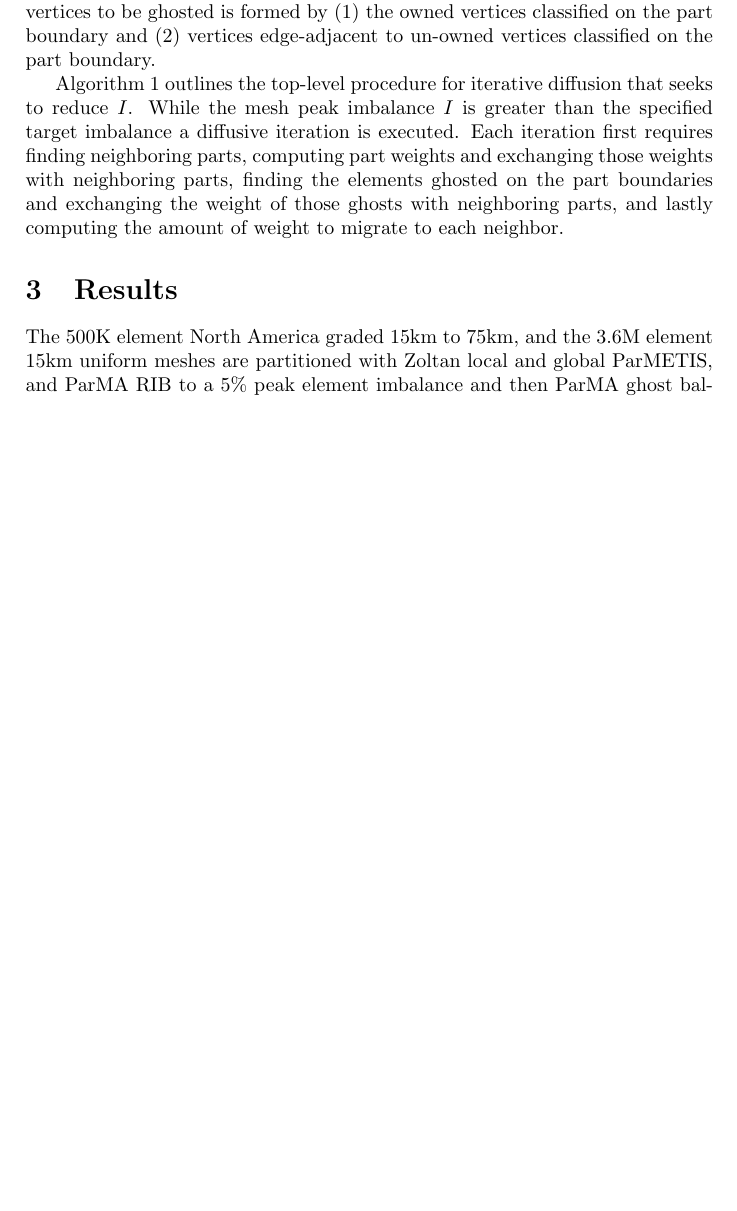
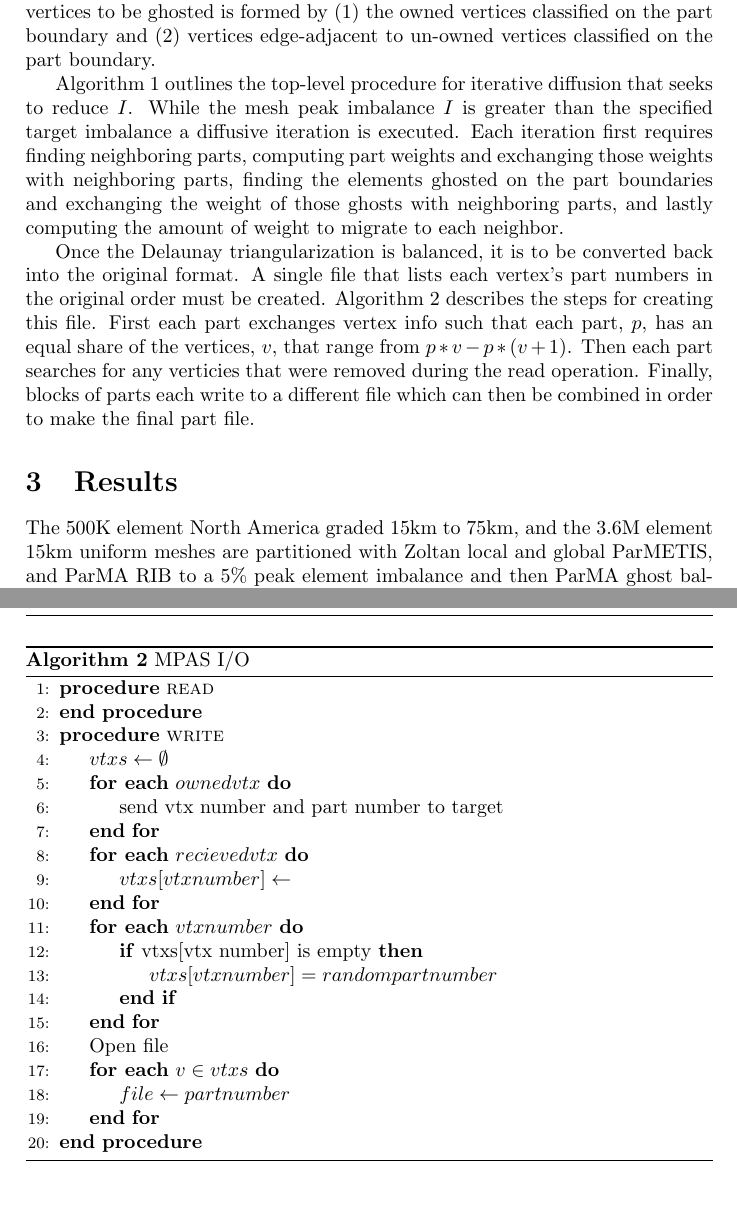
Before and after one commit to SCOREC/pumi-docs, a LaTeX document (parmaGhost/parmaGhost.tex): part of page 3 of 10 before the commit and two parts of pages 3 and 5 of 10 after it, the two joined at a grey line, cut so that both start at the same text, the shorter picture padded with empty space. Compiled offline with pdfLaTeX.

Commit message:
MPAS write algorithm and paragraph

```diff
--- a/parmaGhost/parmaGhost.tex
+++ b/parmaGhost/parmaGhost.tex
@@ -69,6 +69,8 @@ In the Voroni mesh the bridge entity is an edge and three layers of ghosts are n
 
 Algorithm~\ref{alg:parma} outlines the top-level procedure for iterative diffusion that seeks to reduce $I$.  While the mesh peak imbalance $I$ is greater than the specified target imbalance a diffusive iteration is executed.  Each iteration first requires finding neighboring parts, computing part weights and exchanging those weights with neighboring parts, finding the elements ghosted on the part boundaries and exchanging the weight of those ghosts with neighboring parts, and lastly computing the amount of weight to migrate to each neighbor.
 
+Once the Delaunay triangularization is balanced, it is to be converted back into the original format. A single file that lists each vertex's part numbers in the original order must be created. Algorithm~\ref{alg:mpas} describes the steps for creating this file. First each part exchanges vertex info such that each part, $p$, has an equal share of the vertices, $v$, that range from $p*v-p*(v+1)$. Then each part searches for any verticies that were removed during the read operation. Finally, blocks of parts each write to a different file which can then be combined in order to make the final part file.
+
 \begin{figure}
 \centering
 \includegraphics[width=0.4\textwidth]{ghostingOwnershipFig2.png}
@@ -109,6 +111,36 @@ Algorithm~\ref{alg:parma} outlines the top-level procedure for iterative diffusi
     \EndIf
   \EndFor
   \State $migrate(plan)$
+\EndProcedure
+\end{algorithmic}
+\end{algorithm}
+
+\begin{algorithm}
+\caption{MPAS I/O}
+\label{alg:mpas}
+\begin{algorithmic}[1]
+%\Require {mesh $M$ of dimension $d$, bridge ent dim $bDim$, num ghost layers $layers$}
+\Procedure{read}{}
+
+\EndProcedure
+
+\Procedure{write}{}
+  \State $vtxs \leftarrow \emptyset$
+  \ForEach {$owned vtx$}
+    \State send vtx number and part number to target
+  \EndFor
+  \ForEach {$recieved vtx$}
+    \State $vtxs[vtx number] \leftarrow $
+  \EndFor
+  \ForEach {$vtx number$}
+    \If {vtxs[vtx number] is empty}
+      \State $vtxs[vtx number] = random part number$
+    \EndIf
+  \EndFor
+  \State Open file
+  \ForEach {$v \in vtxs$}
+    \State $file \leftarrow part number$
+  \EndFor
 \EndProcedure
 \end{algorithmic}
 \end{algorithm}
```
Also changed, not shown: parmaGhost/parmaGhost.tex (2 more changed lines).
